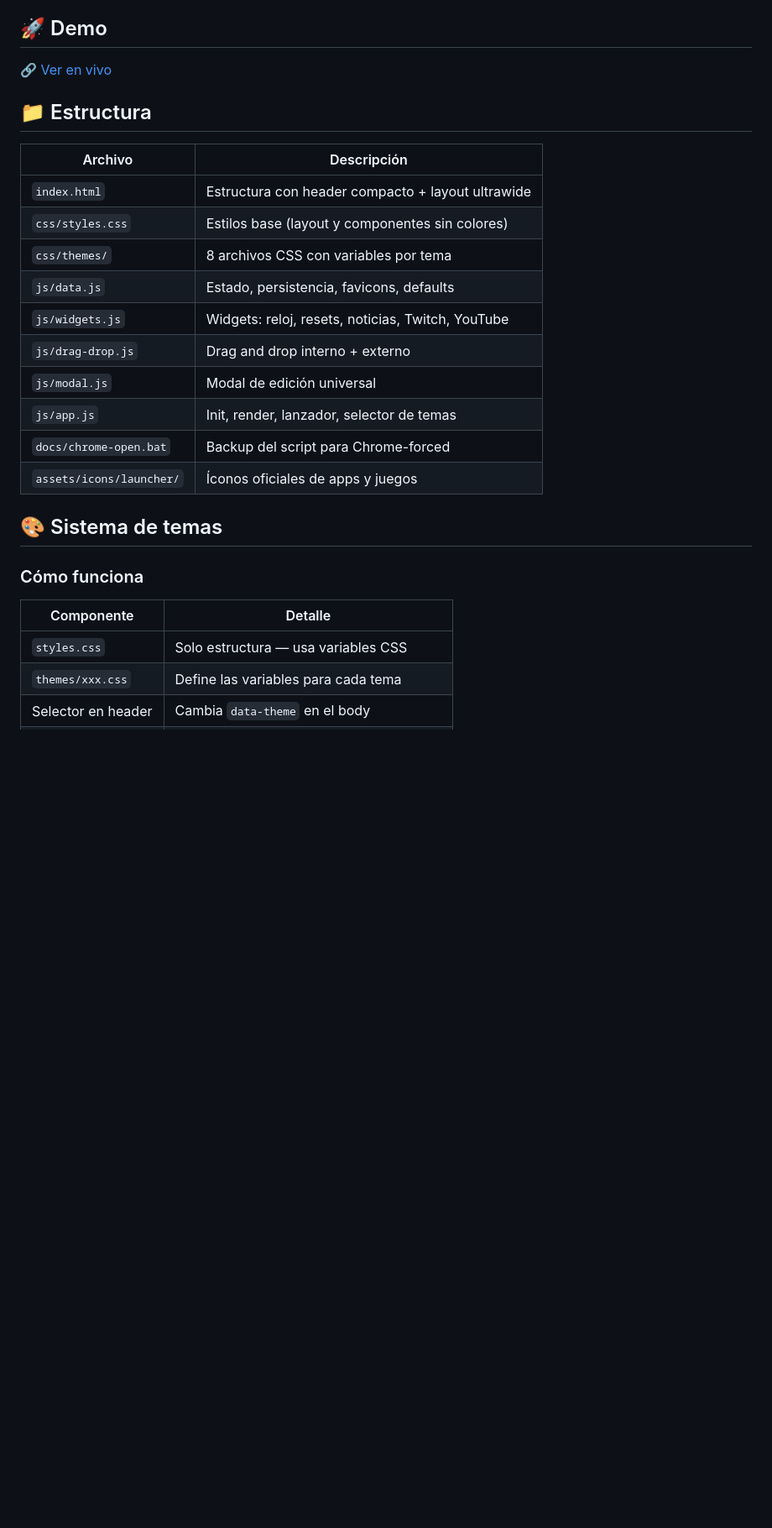
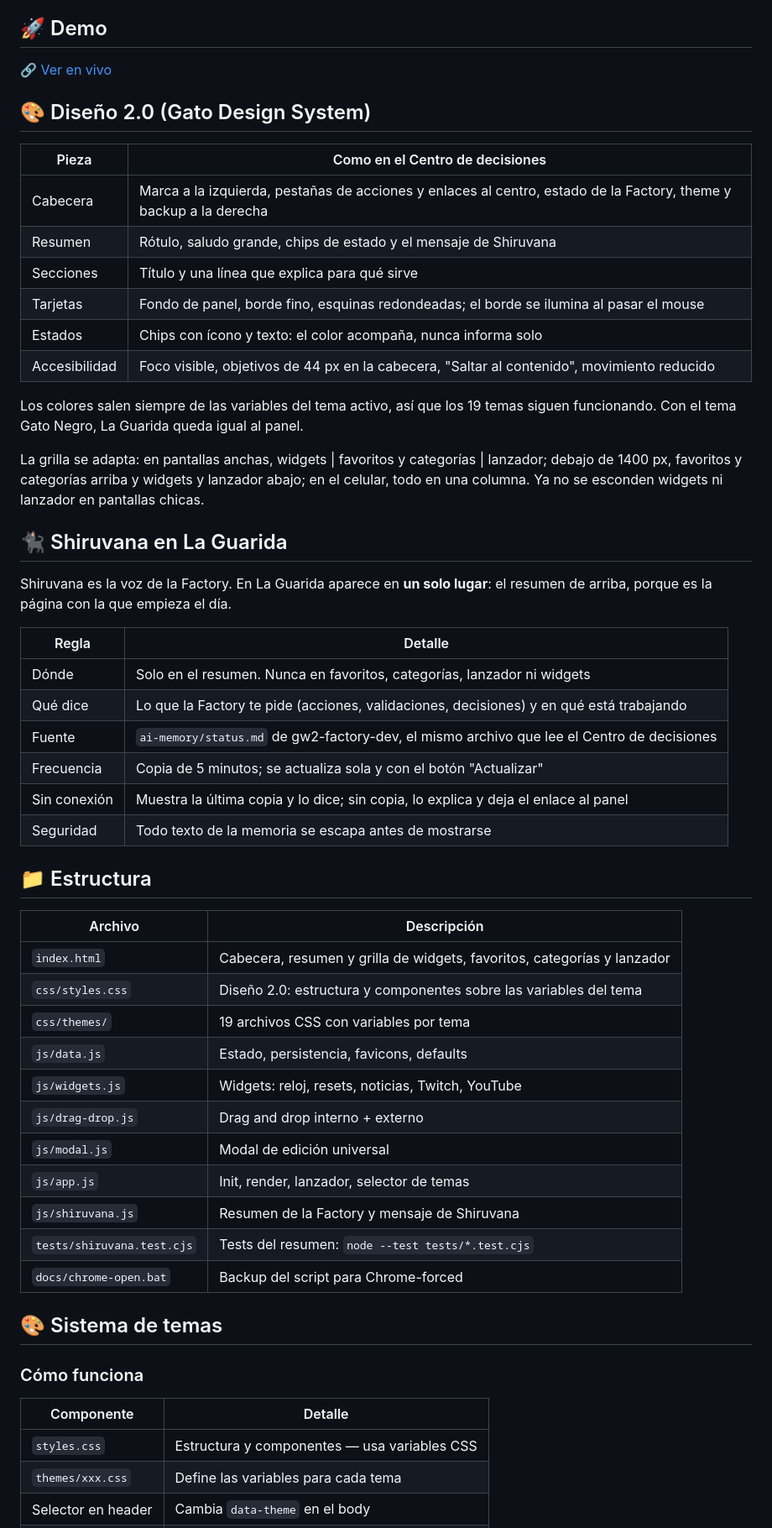
Before and after one commit to PabloSnchz/la-guarida, a Markdown page: README.md, the part around one of its changes. Shown at 84% size. GitHub-like rendering; blank space fills up the shorter version.

Commit message:
GUA-3: README del diseño 2.0 y de mi voz en La Guarida (BL-051, DEC-027)

```diff
--- a/README.md
+++ b/README.md
@@ -59,20 +66,49 @@ Cada tema incluye:
 
 🔗 [Ver en vivo](https://pablosnchz.github.io/la-guarida/)
 
+## 🎨 Diseño 2.0 (Gato Design System)
+
+| Pieza | Como en el Centro de decisiones |
+|-------|--------------------------------|
+| Cabecera | Marca a la izquierda, pestañas de acciones y enlaces al centro, estado de la Factory, theme y backup a la derecha |
+| Resumen | Rótulo, saludo grande, chips de estado y el mensaje de Shiruvana |
+| Secciones | Título y una línea que explica para qué sirve |
+| Tarjetas | Fondo de panel, borde fino, esquinas redondeadas; el borde se ilumina al pasar el mouse |
+| Estados | Chips con ícono y texto: el color acompaña, nunca informa solo |
+| Accesibilidad | Foco visible, objetivos de 44 px en la cabecera, "Saltar al contenido", movimiento reducido |
+
+Los colores salen siempre de las variables del tema activo, así que los 19 temas siguen funcionando. Con el tema Gato Negro, La Guarida queda igual al panel.
+
+La grilla se adapta: en pantallas anchas, widgets | favoritos y categorías | lanzador; debajo de 1400 px, favoritos y categorías arriba y widgets y lanzador abajo; en el celular, todo en una columna. Ya no se esconden widgets ni lanzador en pantallas chicas.
+
+## 🐈‍⬛ Shiruvana en La Guarida
+
+Shiruvana es la voz de la Factory. En La Guarida aparece en **un solo lugar**: el resumen de arriba, porque es la página con la que empieza el día.
+
+| Regla | Detalle |
+|-------|---------|
+| Dónde | Solo en el resumen. Nunca en favoritos, categorías, lanzador ni widgets |
+| Qué dice | Lo que la Factory te pide (acciones, validaciones, decisiones) y en qué está trabajando |
+| Fuente | `ai-memory/status.md` de gw2-factory-dev, el mismo archivo que lee el Centro de decisiones |
+| Frecuencia | Copia de 5 minutos; se actualiza sola y con el botón "Actualizar" |
+| Sin conexión | Muestra la última copia y lo dice; sin copia, lo explica y deja el enlace al panel |
+| Seguridad | Todo texto de la memoria se escapa antes de mostrarse |
+
 ## 📁 Estructura
 
 | Archivo | Descripción |
 |---------|-------------|
-| `index.html` | Estructura con header compacto + layout ultrawide |
-| `css/styles.css` | Estilos base (layout y componentes sin colores) |
-| `css/themes/` | 8 archivos CSS con variables por tema |
+| `index.html` | Cabecera, resumen y grilla de widgets, favoritos, categorías y lanzador |
+| `css/styles.css` | Diseño 2.0: estructura y componentes sobre las variables del tema |
+| `css/themes/` | 19 archivos CSS con variables por tema |
 | `js/data.js` | Estado, persistencia, favicons, defaults |
 | `js/widgets.js` | Widgets: reloj, resets, noticias, Twitch, YouTube |
 | `js/drag-drop.js` | Drag and drop interno + externo |
 | `js/modal.js` | Modal de edición universal |
 | `js/app.js` | Init, render, lanzador, selector de temas |
+| `js/shiruvana.js` | Resumen de la Factory y mensaje de Shiruvana |
+| `tests/shiruvana.test.cjs` | Tests del resumen: `node --test tests/*.test.cjs` |
 | `docs/chrome-open.bat` | Backup del script para Chrome-forced |
-| `assets/icons/launcher/` | Íconos oficiales de apps y juegos |
 
 ## 🎨 Sistema de temas
 
@@ -80,7 +116,7 @@ Cada tema incluye:
 
 | Componente | Detalle |
 |------------|---------|
-| `styles.css` | Solo estructura — usa variables CSS |
+| `styles.css` | Estructura y componentes — usa variables CSS |
 | `themes/xxx.css` | Define las variables para cada tema |
 | Selector en header | Cambia `data-theme` en el body |
 | Persistencia | El tema elegido se guarda en localStorage |
```
Also changed, not shown: other parts of README.md (+19 -8 lines).
